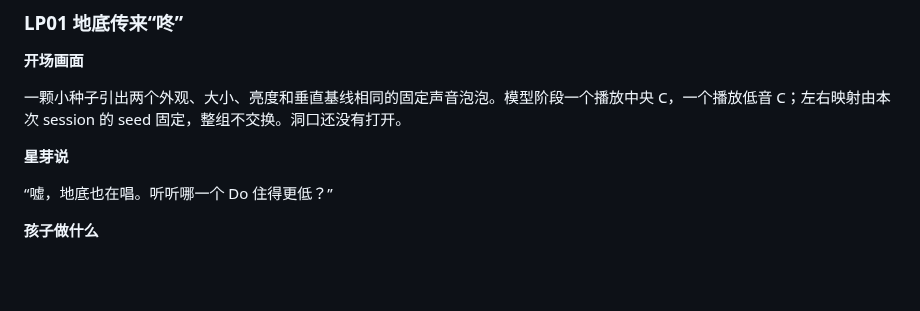
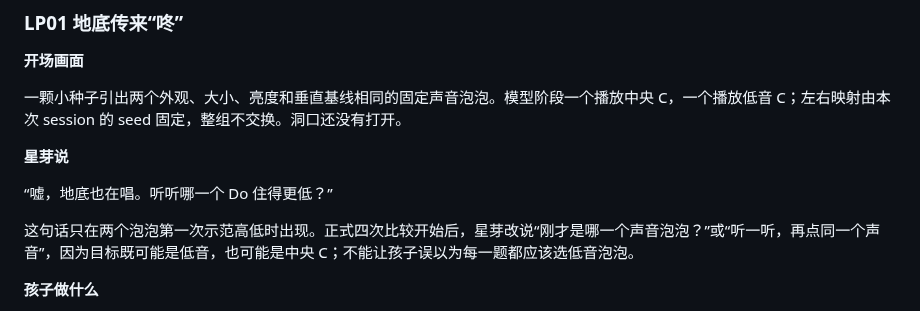
Before and after one commit to linglinghahaha/star-dino-piano, a Markdown page: docs/24_HUMAN_STORY_AND_LESSON_BOOK.md, the part around the change. GitHub-like rendering; blank space fills up the shorter version.

```diff
--- a/docs/24_HUMAN_STORY_AND_LESSON_BOOK.md
+++ b/docs/24_HUMAN_STORY_AND_LESSON_BOOK.md
@@ -765,6 +765,8 @@ E、F、G 三颗星挤在一起，找不到从近到远的顺序。
 
 “嘘，地底也在唱。听听哪一个 Do 住得更低？”
 
+这句话只在两个泡泡第一次示范高低时出现。正式四次比较开始后，星芽改说“刚才是哪一个声音泡泡？”或“听一听，再点同一个声音”，因为目标既可能是低音，也可能是中央 C；不能让孩子误以为每一题都应该选低音泡泡。
+
 **孩子做什么**
 
 模型阶段，两个固定声音泡泡分别播放中央 C 和低音 C，孩子可以自由重听。正式四次比较开始后，泡泡变成答案控制：第一次点任一泡泡就提交本题首答并播放孩子选的声音，不能先试听候选再决定；中央目标声可由孩子整题重听。高、低各出现两次，泡泡不随题目换位置，也没有角色发光、上下动画或左右声像。LP01 全程只考听觉比较，键盘回应从 LP02 才开始，MIDI 和麦克风输入只记非评分探索。四题里孩子主动重听目标超过一次，或使用 strong/modeled/visual-assist，本次仍可完成故事但不写 stable。
```
Also changed, not shown: docs/03_CONTENT_ROADMAP.md (+2 -0 lines), docs/46_CHAPTER4_LP01_LP02_SUPERVISOR_ACCEPTANCE_CHECKLIST.md (+2 -1 lines).
